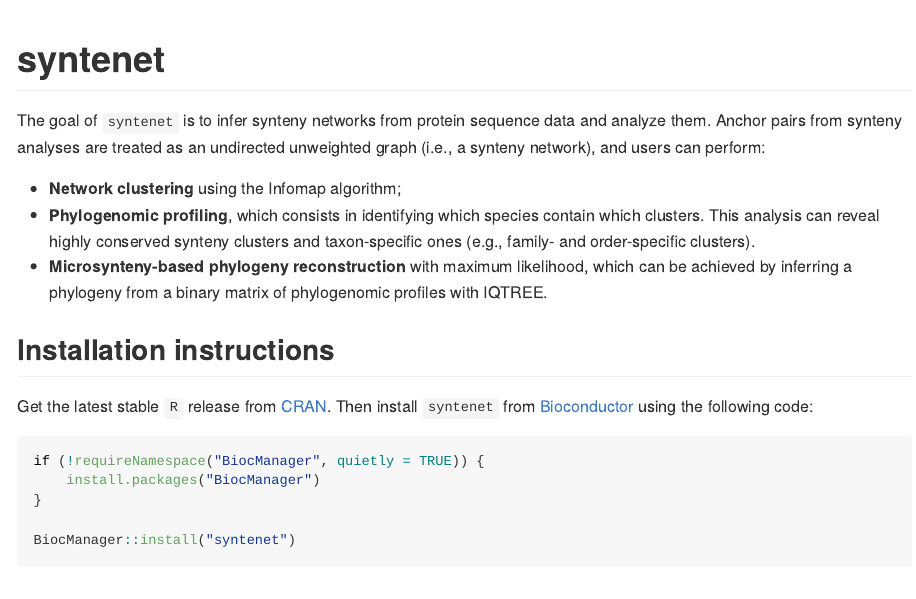
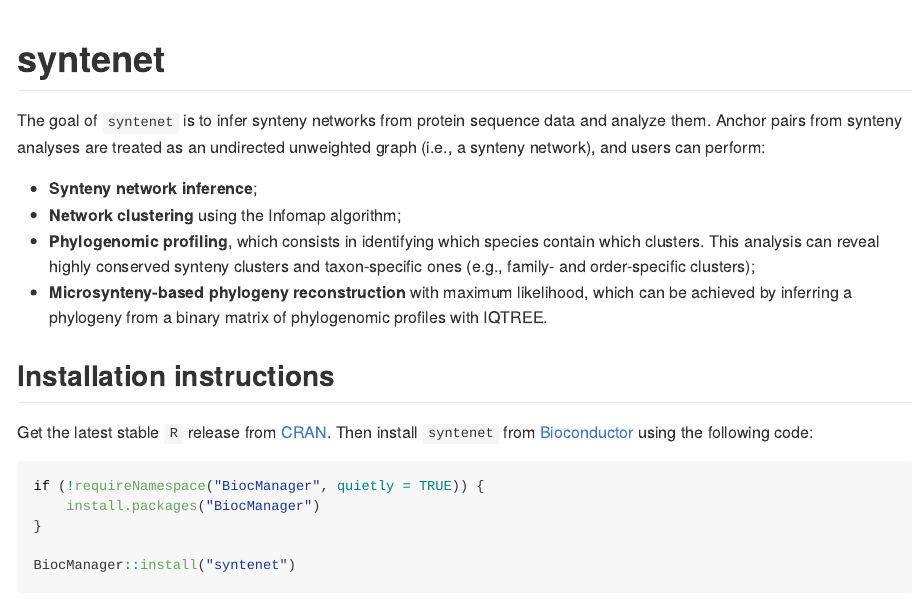
Before and after one commit to almeidasilvaf/syntenet, an R Markdown document (README.Rmd): the page in a window 1100 px wide, from its top. Rendered offline with R 4.5, knitr and Pandoc, with nearby package versions; badge pictures from the web are left out.

Commit message:
Expanded package description in README

```diff
--- a/README.Rmd
+++ b/README.Rmd
@@ -28,10 +28,11 @@
 treated as an undirected unweighted graph (i.e., a synteny network),
 and users can perform:
 
+- **Synteny network inference**;
 - **Network clustering** using the Infomap algorithm;
 - **Phylogenomic profiling**, which consists in identifying which species
 contain which clusters. This analysis can reveal highly conserved synteny
-clusters and taxon-specific ones (e.g., family- and order-specific clusters).
+clusters and taxon-specific ones (e.g., family- and order-specific clusters);
 - **Microsynteny-based phylogeny reconstruction** with maximum likelihood,
 which can be achieved by inferring a phylogeny from a binary matrix of
 phylogenomic profiles with IQTREE.
```
Also changed, not shown: README.md.
